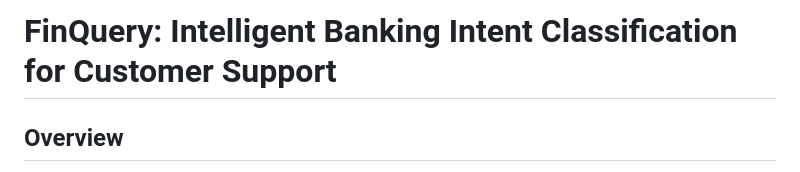
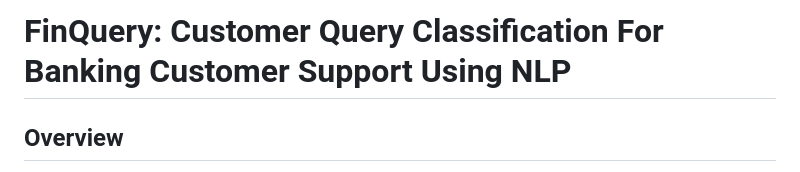
Before and after one commit to Daniel-Muruthi/finquery, a Markdown page: README.md, the part around the change. GitHub-like rendering.

Commit message:
This will edit the README file

```diff
--- a/README.md
+++ b/README.md
@@ -1,4 +1,4 @@
-# FinQuery: Intelligent Banking Intent Classification for Customer Support
+# FinQuery: Customer Query Classification For Banking Customer Support Using NLP
 
 ## Overview
 
```
